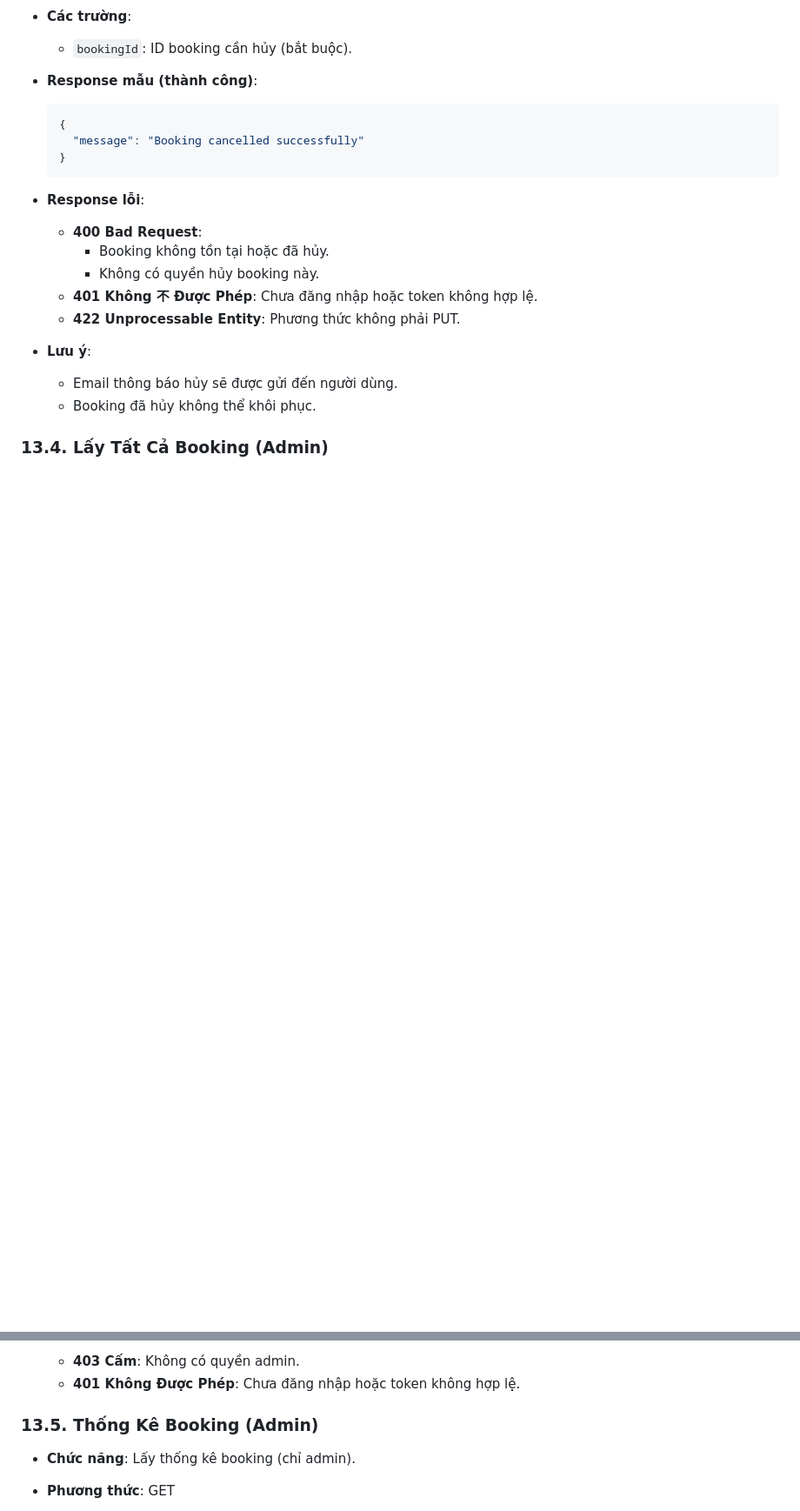
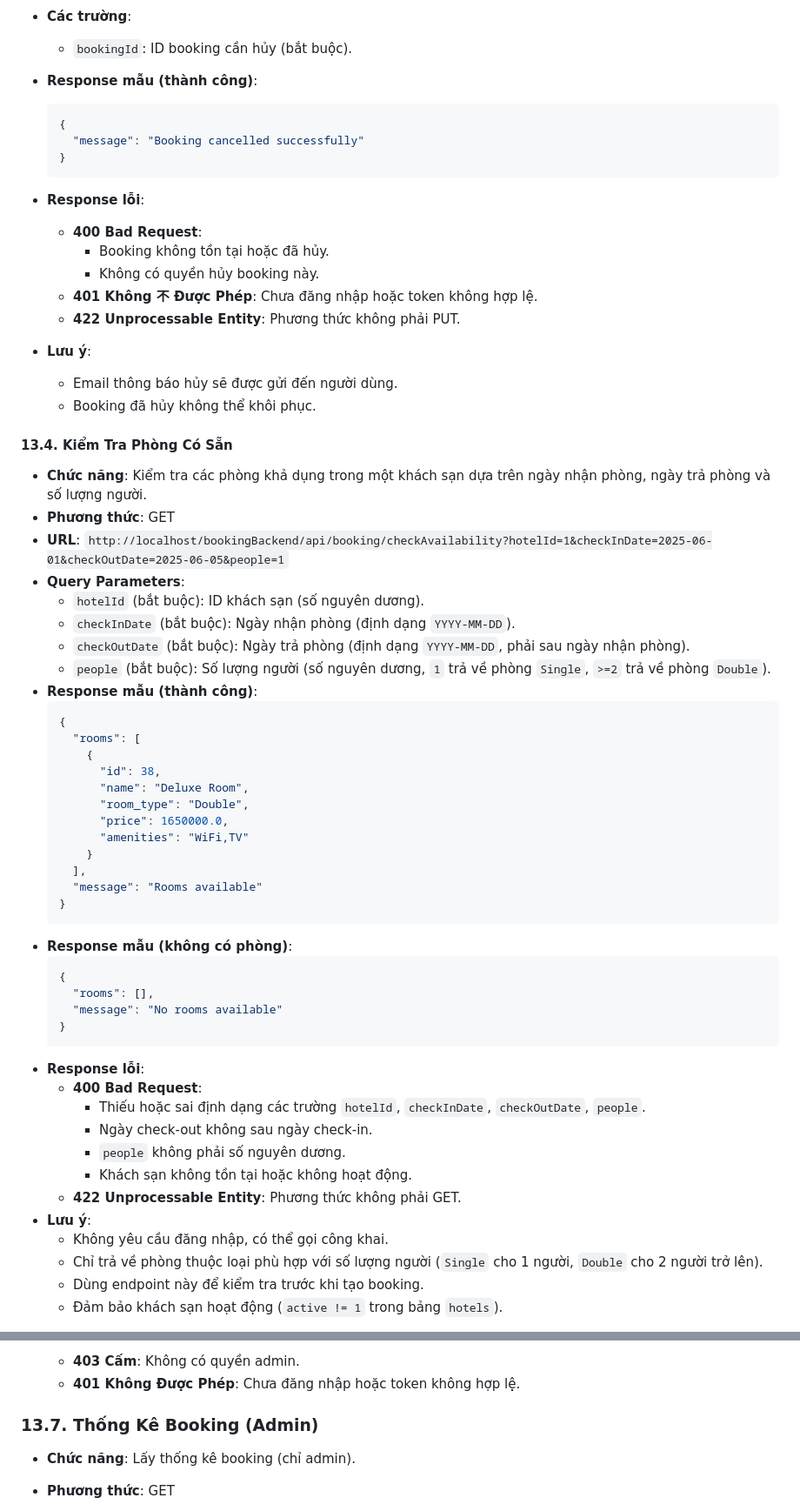
Before and after one commit to nguyenvanhieu3603/Booking-Hotel-, a Markdown page: bookingBackend/README.md, 2 parts joined by grey strips. Shown at 87% size. Drawn GitHub-style; blank space fills up the shorter version.

````diff
--- a/bookingBackend/README.md
+++ b/bookingBackend/README.md
@@ -747,4 +746,48 @@
   - Email thông báo hủy sẽ được gửi đến người dùng.
   - Booking đã hủy không thể khôi phục.
 
-### 13.4. Lấy Tất Cả Booking (Admin)
+#### 13.4. Kiểm Tra Phòng Có Sẵn
+
+- **Chức năng**: Kiểm tra các phòng khả dụng trong một khách sạn dựa trên ngày nhận phòng, ngày trả phòng và số lượng người.
+- **Phương thức**: GET
+- **URL**: `http://localhost/bookingBackend/api/booking/checkAvailability?hotelId=1&checkInDate=2025-06-01&checkOutDate=2025-06-05&people=1`
+- **Query Parameters**:
+  - `hotelId` (bắt buộc): ID khách sạn (số nguyên dương).
+  - `checkInDate` (bắt buộc): Ngày nhận phòng (định dạng `YYYY-MM-DD`).
+  - `checkOutDate` (bắt buộc): Ngày trả phòng (định dạng `YYYY-MM-DD`, phải sau ngày nhận phòng).
+  - `people` (bắt buộc): Số lượng người (số nguyên dương, `1` trả về phòng `Single`, `>=2` trả về phòng `Double`).
+- **Response mẫu (thành công)**:
+  ```json
+  {
+    "rooms": [
+      {
+        "id": 38,
+        "name": "Deluxe Room",
+        "room_type": "Double",
+        "price": 1650000.0,
+        "amenities": "WiFi,TV"
+      }
+    ],
+    "message": "Rooms available"
+  }
+  ```
+- **Response mẫu (không có phòng)**:
+  ```json
+  {
+    "rooms": [],
+    "message": "No rooms available"
+  }
+  ```
+- **Response lỗi**:
+  - **400 Bad Request**:
+    - Thiếu hoặc sai định dạng các trường `hotelId`, `checkInDate`, `checkOutDate`, `people`.
+    - Ngày check-out không sau ngày check-in.
+    - `people` không phải số nguyên dương.
+    - Khách sạn không tồn tại hoặc không hoạt động.
+  - **422 Unprocessable Entity**: Phương thức không phải GET.
+- **Lưu ý**:
+  - Không yêu cầu đăng nhập, có thể gọi công khai.
+  - Chỉ trả về phòng thuộc loại phù hợp với số lượng người (`Single` cho 1 người, `Double` cho 2 người trở lên).
+  - Dùng endpoint này để kiểm tra trước khi tạo booking.
+  - Đảm bảo khách sạn hoạt động (`active != 1` trong bảng `hotels`).
+
@@ -782,7 +870,7 @@
   - **403 Cấm**: Không có quyền admin.
   - **401 Không Được Phép**: Chưa đăng nhập hoặc token không hợp lệ.
 
-### 13.5. Thống Kê Booking (Admin)
+### 13.7. Thống Kê Booking (Admin)
 
 - **Chức năng**: Lấy thống kê booking (chỉ admin).
 - **Phương thức**: GET
````
Also changed, not shown: other parts of bookingBackend/README.md (+48 -4 lines).
